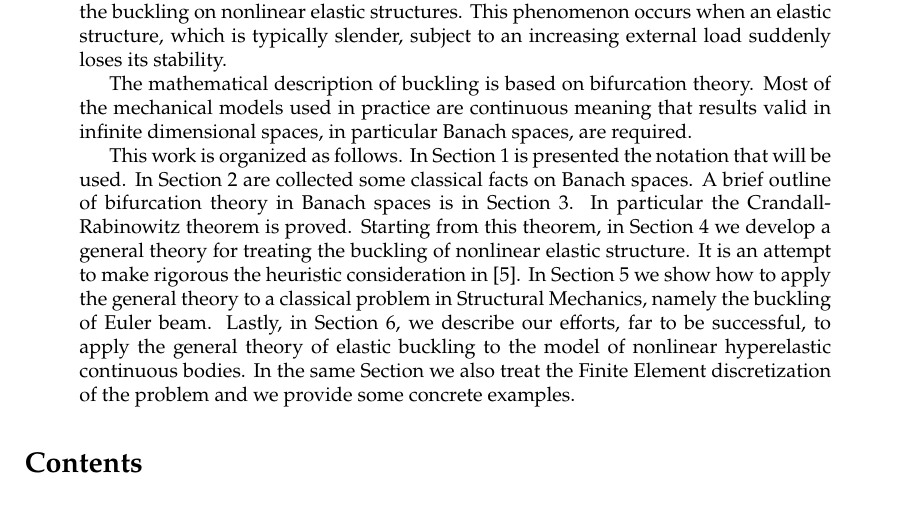
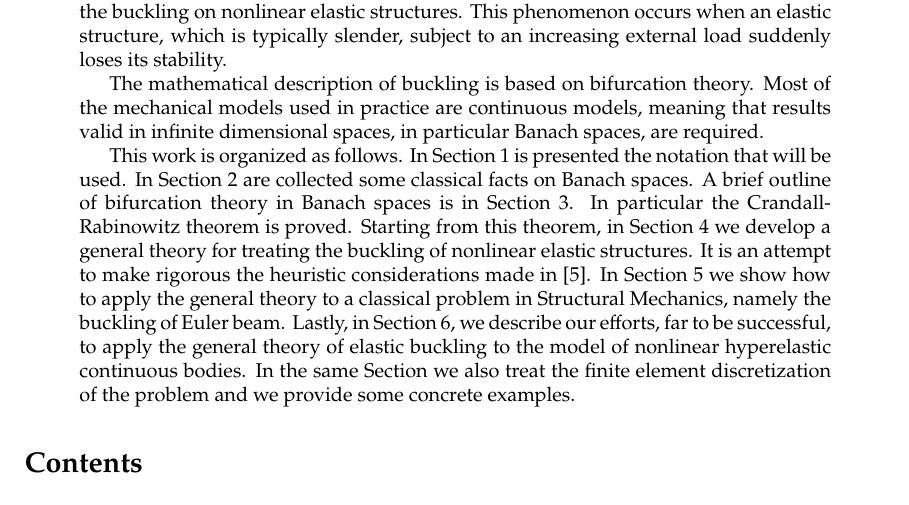
Before and after one commit to bernardo-ardini/dynamical-systems-project, a LaTeX paper (report/report.tex): part of page 1 of 21, cut so that both start at the same text. Compiled offline with pdfLaTeX.

Commit message:
Controllo

```diff
--- a/report/report.tex
+++ b/report/report.tex
@@ -69,9 +69,9 @@
 \begin{abstract}
 This short account deal with the mathematical problems related to the study of the buckling on nonlinear elastic structures. This phenomenon occurs when an elastic structure, which is typically slender, subject to an increasing external load suddenly loses its stability.
 
-The mathematical description of buckling is based on bifurcation theory. Most of the mechanical models used in practice are continuous meaning that results valid in infinite dimensional spaces, in particular Banach spaces, are required.
+The mathematical description of buckling is based on bifurcation theory. Most of the mechanical models used in practice are continuous models, meaning that results valid in infinite dimensional spaces, in particular Banach spaces, are required.
 
-This work is organized as follows. In Section~\ref{sec:basics} is presented the notation that will be used. In Section~\ref{sec:preliminary} are collected some classical facts on Banach spaces. A brief outline of bifurcation theory in Banach spaces is in Section~\ref{sec:bifurcation}. In particular the Crandall-Rabinowitz theorem is proved. Starting from this theorem, in Section~\ref{sec:general-buckling} we develop a general theory for treating the buckling of nonlinear elastic structure. It is an attempt to make rigorous the heuristic consideration in~\cite{casciaro}. In Section~\ref{sec:euler-beam} we show how to apply the general theory to a classical problem in Structural Mechanics, namely the buckling of Euler beam. Lastly, in Section~\ref{sec:body}, we describe our efforts, far to be successful, to apply the general theory of elastic buckling to the model of nonlinear hyperelastic continuous bodies. In the same Section we also treat the Finite Element discretization of the problem and we provide some concrete examples.
+This work is organized as follows. In Section~\ref{sec:basics} is presented the notation that will be used. In Section~\ref{sec:preliminary} are collected some classical facts on Banach spaces. A brief outline of bifurcation theory in Banach spaces is in Section~\ref{sec:bifurcation}. In particular the Crandall-Rabinowitz theorem is proved. Starting from this theorem, in Section~\ref{sec:general-buckling} we develop a general theory for treating the buckling of nonlinear elastic structures. It is an attempt to make rigorous the heuristic considerations made in~\cite{casciaro}. In Section~\ref{sec:euler-beam} we show how to apply the general theory to a classical problem in Structural Mechanics, namely the buckling of Euler beam. Lastly, in Section~\ref{sec:body}, we describe our efforts, far to be successful, to apply the general theory of elastic buckling to the model of nonlinear hyperelastic continuous bodies. In the same Section we also treat the finite element discretization of the problem and we provide some concrete examples.
 \end{abstract}
 
 \tableofcontents
```
Also changed, not shown: report/report.pdf, 2 other files.
